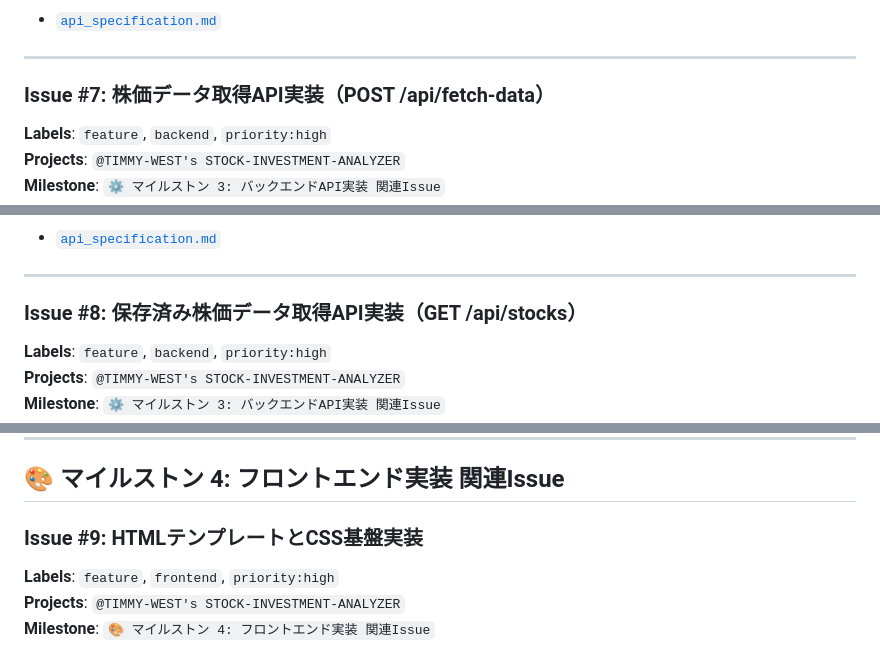
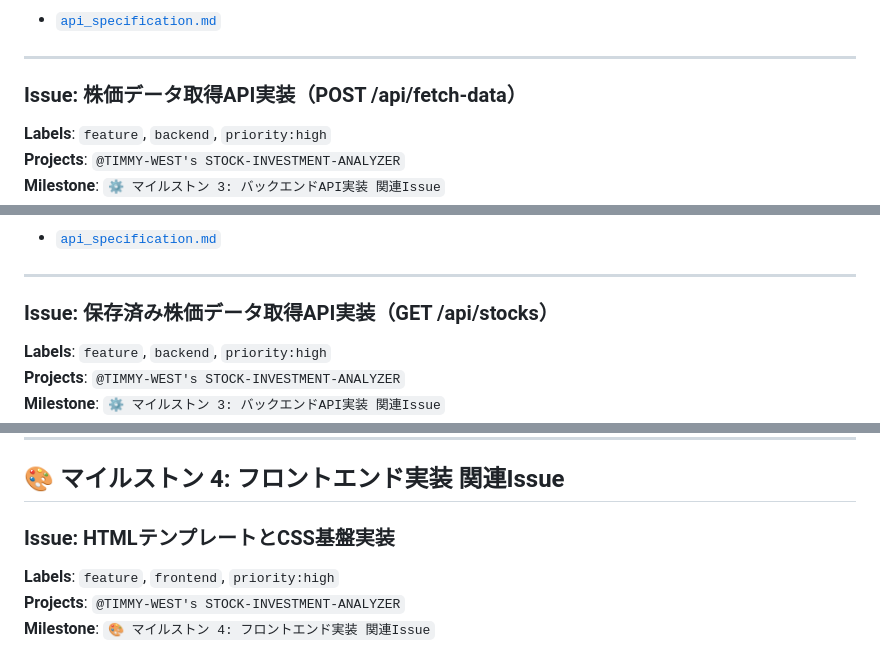
Before and after one commit to TIMMY-WEST/STOCK-INVESTMENT-ANALYZER, a Markdown page: docs/tasks/issues.md, 3 parts joined by grey strips. Rendered like a GitHub page.

```diff
--- a/docs/tasks/issues.md
+++ b/docs/tasks/issues.md
@@ -222,7 +222,7 @@ Flaskアプリケーションの基盤となる`app.py`の作成とデータベ
 
 ---
 
-### Issue #7: 株価データ取得API実装（POST /api/fetch-data）
+### Issue: 株価データ取得API実装（POST /api/fetch-data）
 **Labels**: `feature`, `backend`, `priority:high`
 **Projects**: `@TIMMY-WEST's STOCK-INVESTMENT-ANALYZER`
 **Milestone**: `⚙️ マイルストン 3: バックエンドAPI実装 関連Issue`
@@ -260,7 +260,7 @@ Yahoo Finance（yfinance）から株価データを取得してデータベー
 
 ---
 
-### Issue #8: 保存済み株価データ取得API実装（GET /api/stocks）
+### Issue: 保存済み株価データ取得API実装（GET /api/stocks）
 **Labels**: `feature`, `backend`, `priority:high`
 **Projects**: `@TIMMY-WEST's STOCK-INVESTMENT-ANALYZER`
 **Milestone**: `⚙️ マイルストン 3: バックエンドAPI実装 関連Issue`
@@ -300,7 +300,7 @@ Yahoo Finance（yfinance）から株価データを取得してデータベー
 
 ## 🎨 マイルストン 4: フロントエンド実装 関連Issue
 
-### Issue #9: HTMLテンプレートとCSS基盤実装
+### Issue: HTMLテンプレートとCSS基盤実装
 **Labels**: `feature`, `frontend`, `priority:high`
 **Projects**: `@TIMMY-WEST's STOCK-INVESTMENT-ANALYZER`
 **Milestone**: `🎨 マイルストン 4: フロントエンド実装 関連Issue`
```
Also changed, not shown: other parts of docs/tasks/issues.md (+12 -12 lines).
